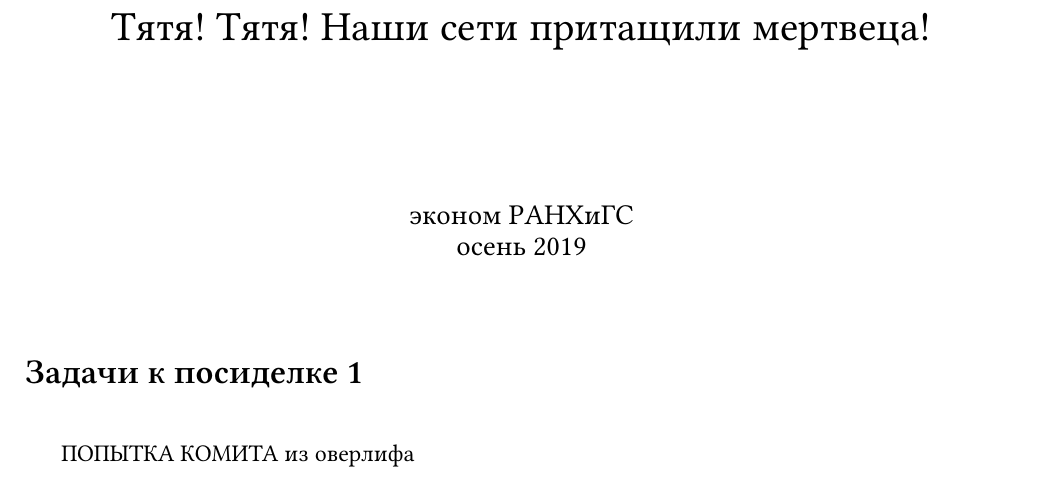
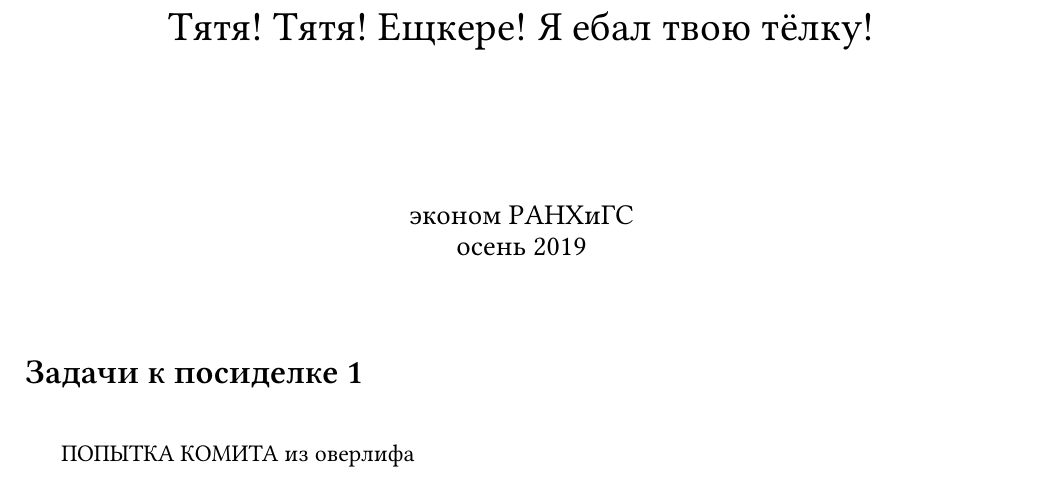
Before and after one commit to FUlyankin/neural_nets_prob, a LaTeX document (tasks_1.tex): part of page 1 of 5, cut at the place of the change. Compiled offline with XeLaTeX; a missing font is replaced by an installed copy or a similar font.

Commit message:
hello from Miroslav

```diff
--- a/tasks_1.tex
+++ b/tasks_1.tex
@@ -107,7 +107,7 @@
 % \listoftodos --- печатает все поставленные \todo'шки
 
 
-\title{Тятя! Тятя! Наши сети притащили мертвеца!}
+\title{Тятя! Тятя! Ещкере! Я ебал твою тёлку!}
 \date{эконом РАНХиГС \\ осень 2019}
 \author{ }
 
```
